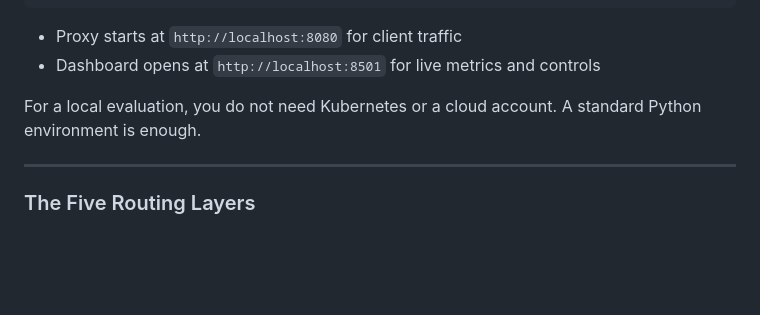
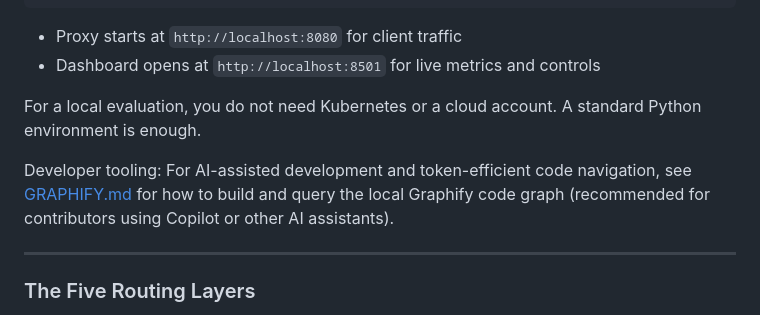
Before and after one commit to Vikx001/Load-Balancer-, a Markdown page: README.md, the part around the change. GitHub-like rendering; blank space fills up the shorter version.

Commit message:
docs(graphify): add standalone GRAPHIFY.md and link from README

```diff
--- a/README.md
+++ b/README.md
@@ -85,6 +85,8 @@ cd "Load-Balancer-"
 - Dashboard opens at `http://localhost:8501` for live metrics and controls
 
 For a local evaluation, you do not need Kubernetes or a cloud account. A standard Python environment is enough.
+
+Developer tooling: For AI-assisted development and token-efficient code navigation, see [GRAPHIFY.md](GRAPHIFY.md) for how to build and query the local Graphify code graph (recommended for contributors using Copilot or other AI assistants).
 
 ---
 
```
Also changed, not shown: GRAPHIFY.md (added, +91 -0 lines).
